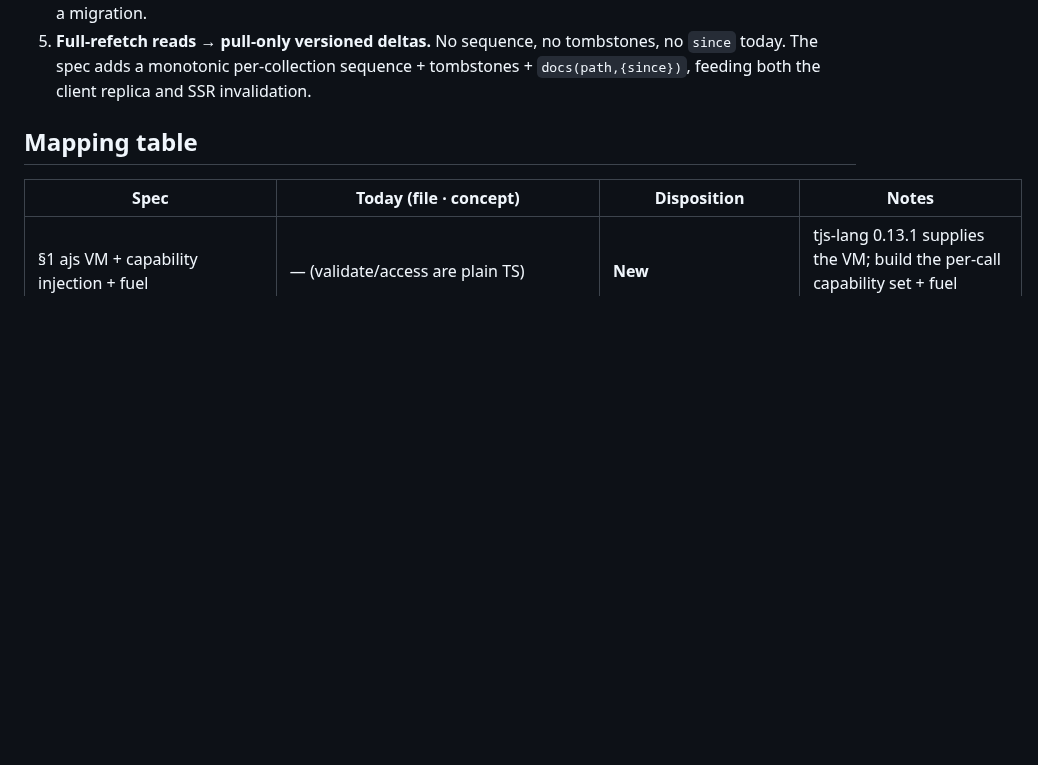
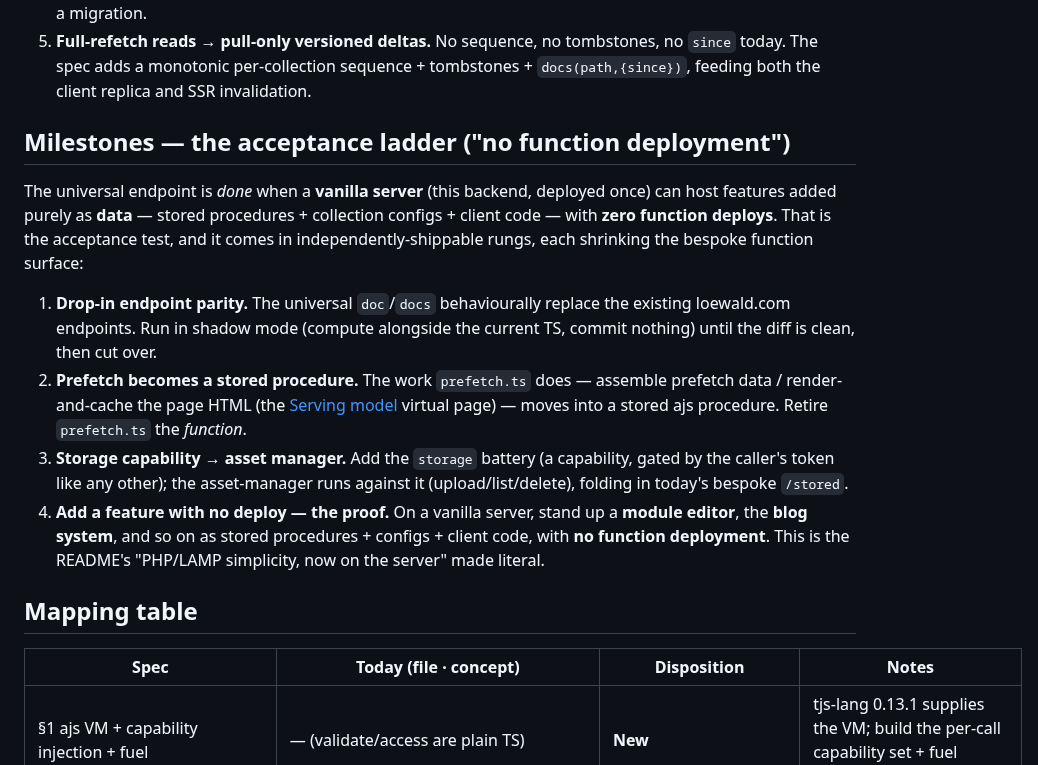
Before and after one commit to tonioloewald/tosijs-platform, a Markdown page: UNIVERSAL-ENDPOINT-GAP-ANALYSIS.md, the part around the change. Drawn GitHub-style; blank space fills up the shorter version.

Commit message:
docs: acceptance ladder — 'no function deployment' as the definition of done
The universal endpoint is done when a vanilla server hosts features added purely as
data (stored procedures + collection configs + client code) with zero function
deploys. Independently-shippable rungs: (1) drop-in doc/docs parity for the existing
loewald.com endpoints (shadow-mode then cut over); (2) prefetch becomes a stored
procedure, retiring prefetch.ts the function; (3) storage capability backs the asset
manager (folds in /stored); (4) proof — stand up a module editor / the blog on a
vanilla server with no deploy. Captured in the gap analysis; ROADMAP Phase 1 points
at it.

Co-Authored-By: Claude Opus 4.8 <noreply@anthropic.com>

```diff
--- a/UNIVERSAL-ENDPOINT-GAP-ANALYSIS.md
+++ b/UNIVERSAL-ENDPOINT-GAP-ANALYSIS.md
@@ -30,6 +30,26 @@
 5. **Full-refetch reads → pull-only versioned deltas.** No sequence, no tombstones, no `since`
    today. The spec adds a monotonic per-collection sequence + tombstones + `docs(path,{since})`,
    feeding both the client replica and SSR invalidation.
+
+## Milestones — the acceptance ladder ("no function deployment")
+
+The universal endpoint is *done* when a **vanilla server** (this backend, deployed once) can host
+features added purely as **data** — stored procedures + collection configs + client code — with
+**zero function deploys**. That is the acceptance test, and it comes in independently-shippable
+rungs, each shrinking the bespoke function surface:
+
+1. **Drop-in endpoint parity.** The universal `doc`/`docs` behaviourally replace the existing
+   loewald.com endpoints. Run in shadow mode (compute alongside the current TS, commit nothing)
+   until the diff is clean, then cut over.
+2. **Prefetch becomes a stored procedure.** The work `prefetch.ts` does — assemble prefetch data /
+   render-and-cache the page HTML (the [Serving model](UNIVERSAL-ENDPOINT.md) virtual page) — moves
+   into a stored ajs procedure. Retire `prefetch.ts` the *function*.
+3. **Storage capability → asset manager.** Add the `storage` battery (a capability, gated by the
+   caller's token like any other); the asset-manager runs against it (upload/list/delete), folding
+   in today's bespoke `/stored`.
+4. **Add a feature with no deploy — the proof.** On a vanilla server, stand up a **module editor**,
+   the **blog system**, and so on as stored procedures + configs + client code, with **no function
+   deployment**. This is the README's "PHP/LAMP simplicity, now on the server" made literal.
 
 ## Mapping table
 
```
Also changed, not shown: ROADMAP.md (+2 -0 lines).
